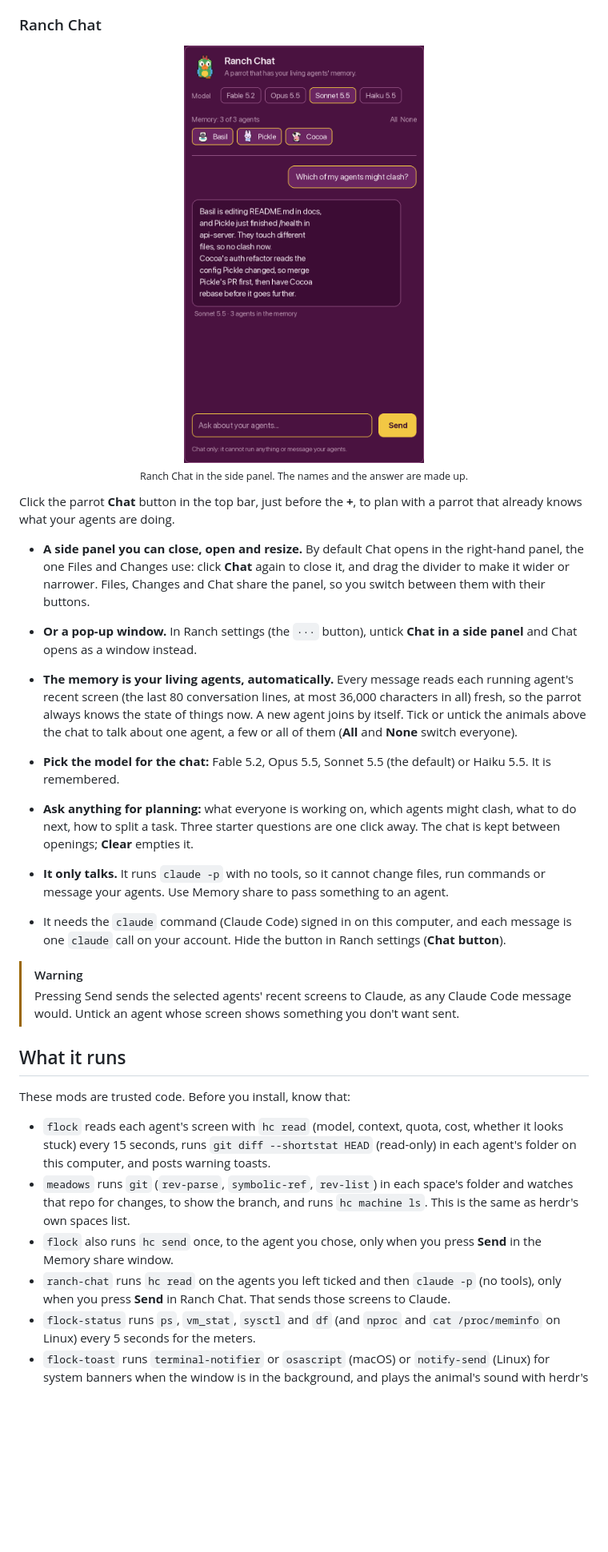
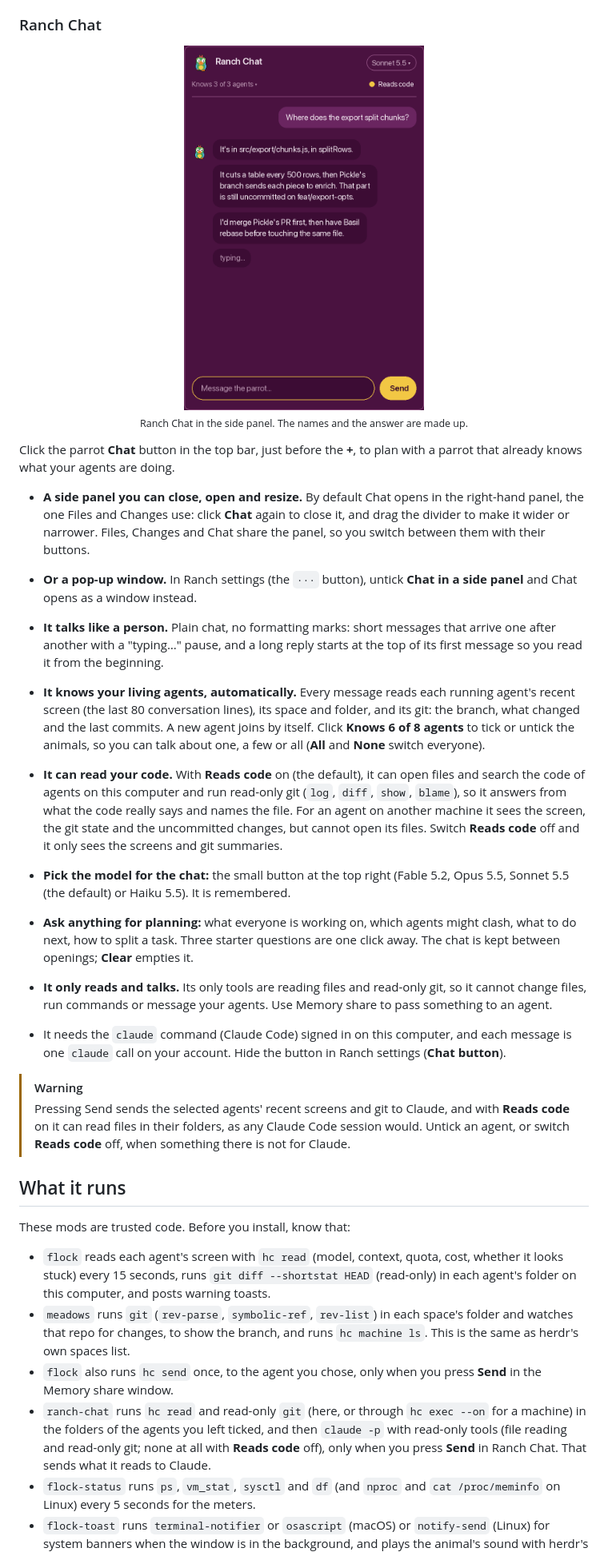
Before and after one commit to sayeemabdullah/herdr-ranch, a Markdown page: README.md, the part around one of its changes. Shown at 80% size. GitHub-like rendering; pictures changed too: assets/ranch-chat.png; blank space fills up the shorter version.

Commit message:
feat(chat): plain, human-paced replies that can read your agents' code and git

```diff
--- a/README.md
+++ b/README.md
@@ -244,14 +244,16 @@ Click the parrot **Chat** button in the top bar, just before the **+**, to plan
 - **A side panel you can close, open and resize.** By default Chat opens in the right-hand panel, the one Files and Changes use: click **Chat** again to close it, and drag the divider to make it wider or narrower. Files, Changes and Chat share the panel, so you switch between them with their buttons.
 - **Or a pop-up window.** In Ranch settings (the `···` button), untick **Chat in a side panel** and Chat opens as a window instead.
 
-- **The memory is your living agents, automatically.** Every message reads each running agent's recent screen (the last 80 conversation lines, at most 36,000 characters in all) fresh, so the parrot always knows the state of things now. A new agent joins by itself. Tick or untick the animals above the chat to talk about one agent, a few or all of them (**All** and **None** switch everyone).
-- **Pick the model for the chat:** Fable 5.2, Opus 5.5, Sonnet 5.5 (the default) or Haiku 5.5. It is remembered.
+- **It talks like a person.** Plain chat, no formatting marks: short messages that arrive one after another with a "typing…" pause, and a long reply starts at the top of its first message so you read it from the beginning.
+- **It knows your living agents, automatically.** Every message reads each running agent's recent screen (the last 80 conversation lines), its space and folder, and its git: the branch, what changed and the last commits. A new agent joins by itself. Click **Knows 6 of 8 agents** to tick or untick the animals, so you can talk about one, a few or all (**All** and **None** switch everyone).
+- **It can read your code.** With **Reads code** on (the default), it can open files and search the code of agents on this computer and run read-only git (`log`, `diff`, `show`, `blame`), so it answers from what the code really says and names the file. For an agent on another machine it sees the screen, the git state and the uncommitted changes, but cannot open its files. Switch **Reads code** off and it only sees the screens and git summaries.
+- **Pick the model for the chat:** the small button at the top right (Fable 5.2, Opus 5.5, Sonnet 5.5 (the default) or Haiku 5.5). It is remembered.
 - **Ask anything for planning:** what everyone is working on, which agents might clash, what to do next, how to split a task. Three starter questions are one click away. The chat is kept between openings; **Clear** empties it.
-- **It only talks.** It runs `claude -p` with no tools, so it cannot change files, run commands or message your agents. Use Memory share to pass something to an agent.
+- **It only reads and talks.** Its only tools are reading files and read-only git, so it cannot change files, run commands or message your agents. Use Memory share to pass something to an agent.
 - It needs the `claude` command (Claude Code) signed in on this computer, and each message is one `claude` call on your account. Hide the button in Ranch settings (**Chat button**).
 
 > [!WARNING]
-> Pressing Send sends the selected agents' recent screens to Claude, as any Claude Code message would. Untick an agent whose screen shows something you don't want sent.
+> Pressing Send sends the selected agents' recent screens and git to Claude, and with **Reads code** on it can read files in their folders, as any Claude Code session would. Untick an agent, or switch **Reads code** off, when something there is not for Claude.
 
 ## What it runs
 
@@ -260,7 +262,7 @@ These mods are trusted code. Before you install, know that:
 - `flock` reads each agent's screen with `hc read` (model, context, quota, cost, whether it looks stuck) every 15 seconds, runs `git diff --shortstat HEAD` (read-only) in each agent's folder on this computer, and posts warning toasts.
 - `meadows` runs `git` (`rev-parse`, `symbolic-ref`, `rev-list`) in each space's folder and watches that repo for changes, to show the branch, and runs `hc machine ls`. This is the same as herdr's own spaces list.
 - `flock` also runs `hc send` once, to the agent you chose, only when you press **Send** in the Memory share window.
-- `ranch-chat` runs `hc read` on the agents you left ticked and then `claude -p` (no tools), only when you press **Send** in Ranch Chat. That sends those screens to Claude.
+- `ranch-chat` runs `hc read` and read-only `git` (here, or through `hc exec --on` for a machine) in the folders of the agents you left ticked, and then `claude -p` with read-only tools (file reading and read-only git; none at all with **Reads code** off), only when you press **Send** in Ranch Chat. That sends what it reads to Claude.
 - `flock-status` runs `ps`, `vm_stat`, `sysctl` and `df` (and `nproc` and `cat /proc/meminfo` on Linux) every 5 seconds for the meters.
 - `flock-toast` runs `terminal-notifier` or `osascript` (macOS) or `notify-send` (Linux) for system banners when the window is in the background, and plays the animal's sound with herdr's own `playSound`.
 - `ranch-chrome`, `ranch-tabs` and `ranch-pane` only draw: they read herdr's lists and the values the others publish.
```
Also changed, not shown: other parts of README.md (+1 -1 lines), CHANGELOG.md (+6 -0 lines), RECIPE.md (+1 -1 lines), 4 other files.
